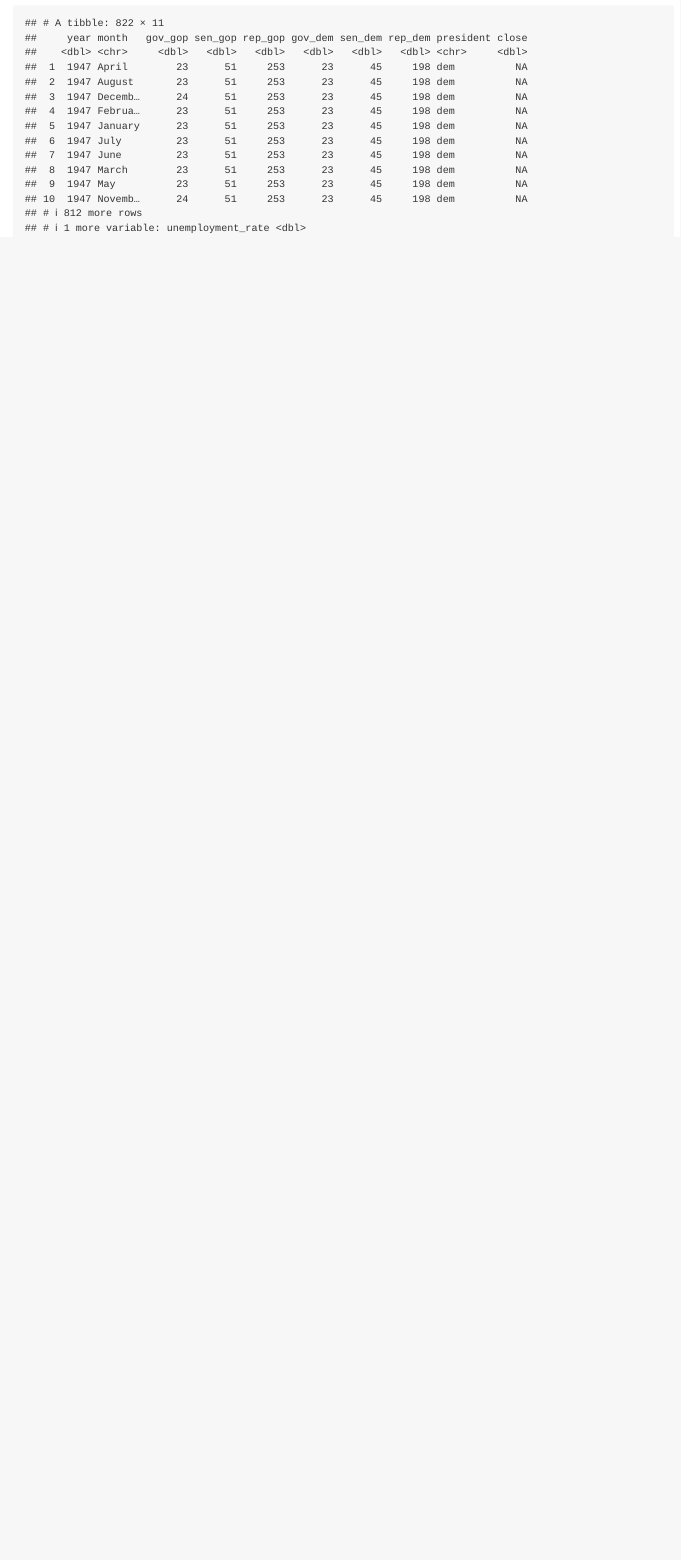
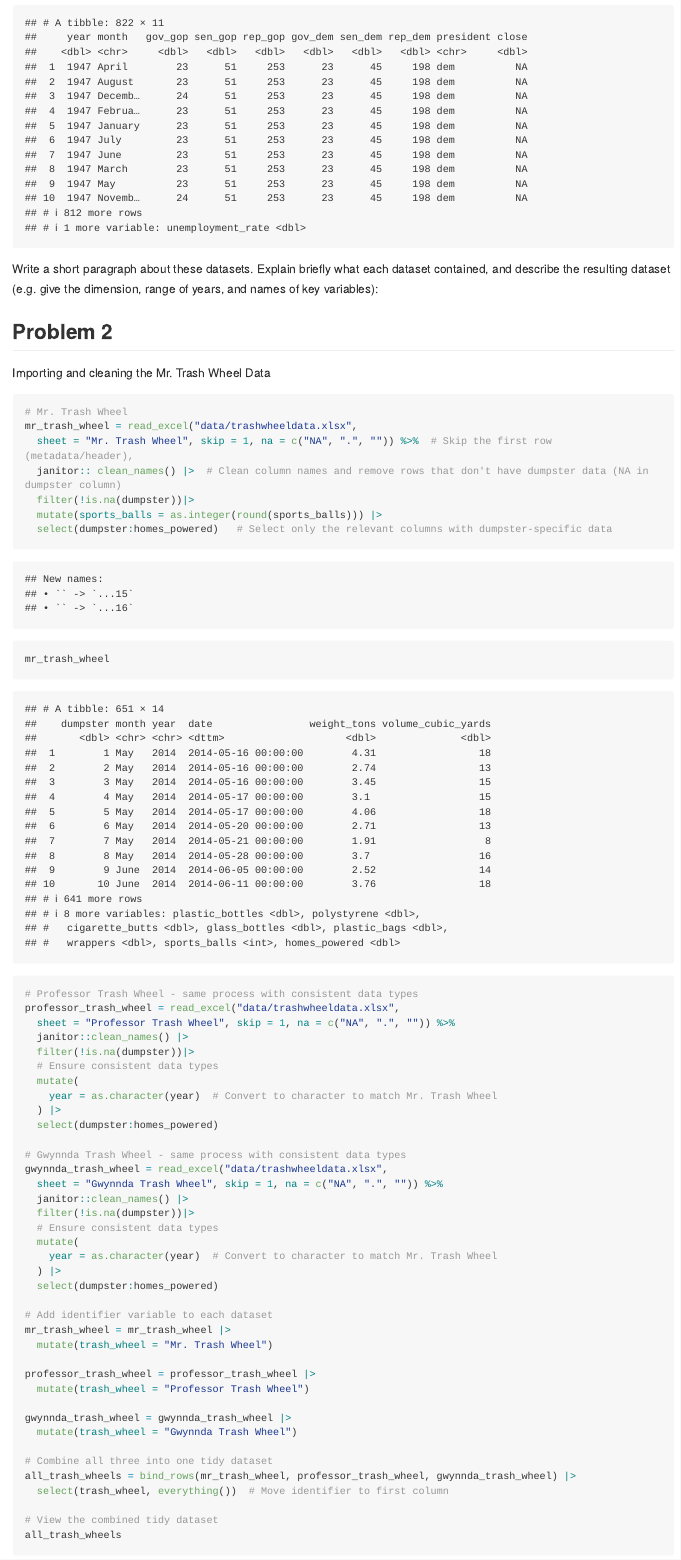
Before and after one commit to jpv2129/p8105_hw2_jpv2129, an R Markdown document (HW2_jpv2129.Rmd): the page in a window 1100 px wide, from 3220 px down before the commit and from 3240 px down after it, so that both start at the same text. Rendered offline with R 4.5, knitr and Pandoc, with nearby package versions; long lines of code are wrapped; column names are cleaned by a stand-in for the janitor package.

Commit message:
Trying to merge Prof and Gwynda with all.

````diff
--- a/HW2_jpv2129.Rmd
+++ b/HW2_jpv2129.Rmd
@@ -8,11 +8,13 @@ output: github_document
 ```{r}
 library(tidyverse) #installing necessary libraries
 library(readr)
+library(readxl)
 ```
 
 ## Problem 1
 
 Installing and cleaning pols data.
+
 ```{r}
 pols_df = read_csv("data/pols-month.csv") |> #Clean pols.csv data
   janitor::clean_names() |>
@@ -75,3 +81,59 @@ final_data = merged_data |>  # Step 2: Merge unemployment into the result
 
 final_data
 ```
+
+Write a short paragraph about these datasets. Explain briefly what each dataset contained, and describe the resulting dataset (e.g. give the dimension, range of years, and names of key variables):
+
+## Problem 2
+
+Importing and cleaning the Mr. Trash Wheel Data
+
+```{r}
+# Mr. Trash Wheel
+mr_trash_wheel = read_excel("data/trashwheeldata.xlsx",
+  sheet = "Mr. Trash Wheel", skip = 1, na = c("NA", ".", "")) %>%  # Skip the first row (metadata/header),
+  janitor:: clean_names() |>  # Clean column names and remove rows that don't have dumpster data (NA in dumpster column)
+  filter(!is.na(dumpster))|>
+  mutate(sports_balls = as.integer(round(sports_balls))) |>
+  select(dumpster:homes_powered)   # Select only the relevant columns with dumpster-specific data
+mr_trash_wheel
+
+# Professor Trash Wheel - same process with consistent data types
+professor_trash_wheel = read_excel("data/trashwheeldata.xlsx",
+  sheet = "Professor Trash Wheel", skip = 1, na = c("NA", ".", "")) %>%
+  janitor::clean_names() |>
+  filter(!is.na(dumpster))|>
+  # Ensure consistent data types
+  mutate(
+    year = as.character(year)  # Convert to character to match Mr. Trash Wheel
+  ) |>
+  select(dumpster:homes_powered)
+
+# Gwynnda Trash Wheel - same process with consistent data types
+gwynnda_trash_wheel = read_excel("data/trashwheeldata.xlsx",
+  sheet = "Gwynnda Trash Wheel", skip = 1, na = c("NA", ".", "")) %>%
+  janitor::clean_names() |>
+  filter(!is.na(dumpster))|>
+  # Ensure consistent data types
+  mutate(
+    year = as.character(year)  # Convert to character to match Mr. Trash Wheel
+  ) |>
+  select(dumpster:homes_powered)
+
+# Add identifier variable to each dataset
+mr_trash_wheel = mr_trash_wheel |>
+  mutate(trash_wheel = "Mr. Trash Wheel")
+
+professor_trash_wheel = professor_trash_wheel |>
+  mutate(trash_wheel = "Professor Trash Wheel")
+
+gwynnda_trash_wheel = gwynnda_trash_wheel |>
+  mutate(trash_wheel = "Gwynnda Trash Wheel")
+
+# Combine all three into one tidy dataset
+all_trash_wheels = bind_rows(mr_trash_wheel, professor_trash_wheel, gwynnda_trash_wheel) |>
+  select(trash_wheel, everything())  # Move identifier to first column
+
+# View the combined tidy dataset
+all_trash_wheels
+```
````
Also changed, not shown: HW2_jpv2129.md, data/trashwheeldata.xlsx (added), data/~$trashwheeldata.xlsx (added), HW2_jpv2129.Rmd (4 more changed lines).
